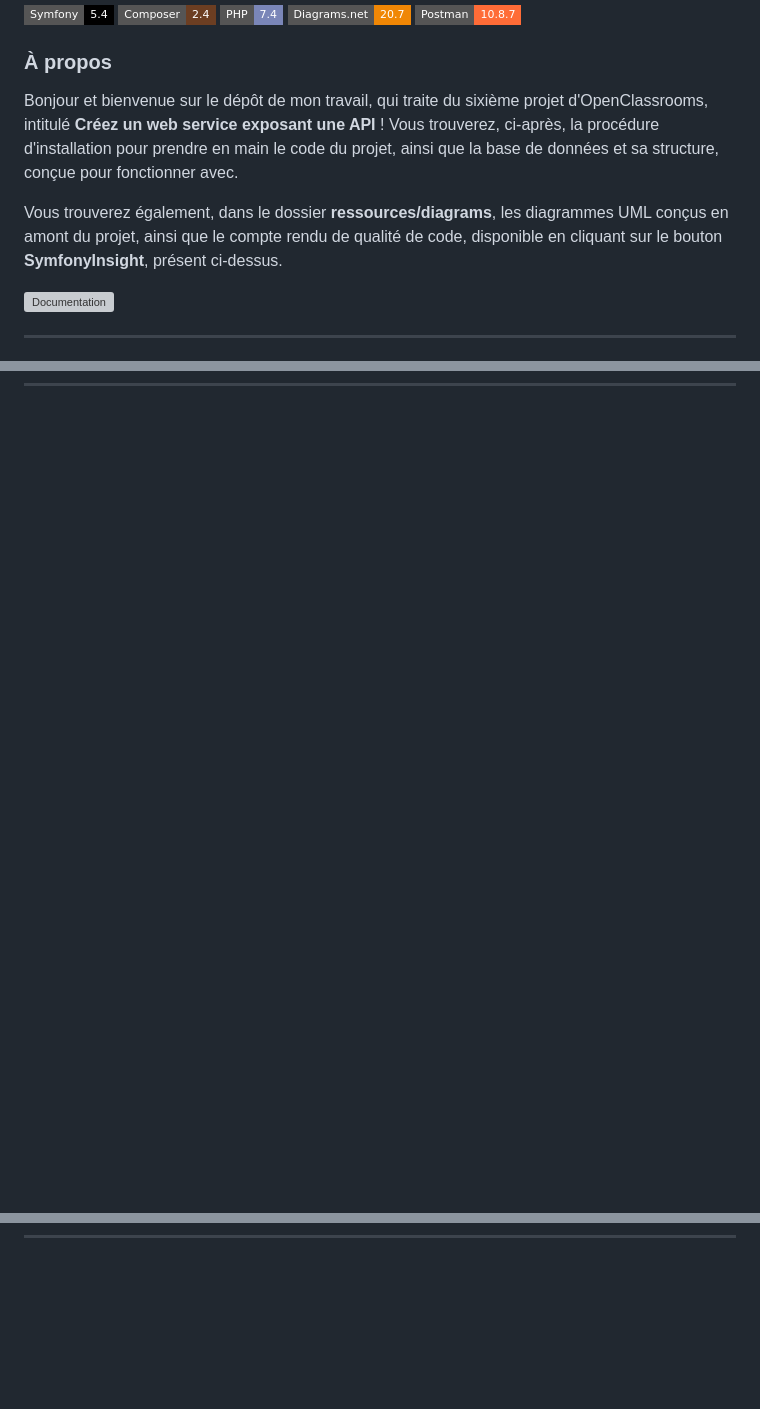
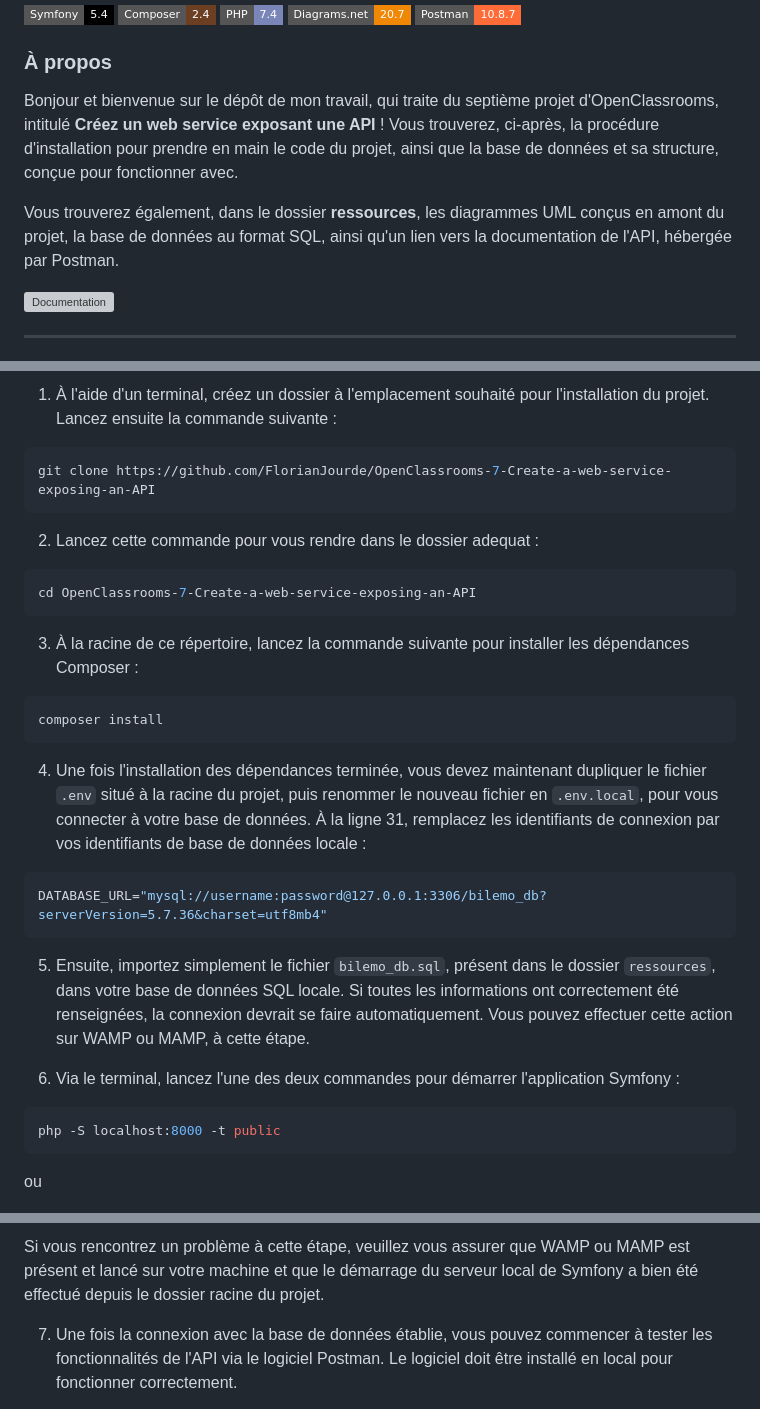
Before and after one commit to FlorianJourde/OpenClassrooms-7-Create-a-web-service-exposing-an-API, a Markdown page: README.md, 3 parts joined by grey strips. Drawn GitHub-style; badges without logos; blank space fills up the shorter version; grey boxes are pictures that could not be loaded.

````diff
--- a/README.md
+++ b/README.md
@@ -11,9 +11,9 @@
 
 ### À propos
 
-Bonjour et bienvenue sur le dépôt de mon travail, qui traite du sixième projet d'OpenClassrooms, intitulé **Créez un web service exposant une API** ! Vous trouverez, ci-après, la procédure d'installation pour prendre en main le code du projet, ainsi que la base de données et sa structure, conçue pour fonctionner avec.
+Bonjour et bienvenue sur le dépôt de mon travail, qui traite du septième projet d'OpenClassrooms, intitulé **Créez un web service exposant une API** ! Vous trouverez, ci-après, la procédure d'installation pour prendre en main le code du projet, ainsi que la base de données et sa structure, conçue pour fonctionner avec.
 
-Vous trouverez également, dans le dossier **ressources/diagrams**, les diagrammes UML conçus en amont du projet, ainsi que le compte rendu de qualité de code, disponible en cliquant sur le bouton **SymfonyInsight**, présent ci-dessus.
+Vous trouverez également, dans le dossier **ressources**, les diagrammes UML conçus en amont du projet, la base de données au format SQL, ainsi qu'un lien vers la documentation de l'API, hébergée par Postman.
 
 [![Documentation](https://img.shields.io/badge/Preview%20site--95aabd?style=for-the-badge&logo=Postman&logoColor=white)](https://documenter.getpostman.com/view/25406820/2s935sohQC)
 
@@ -34,25 +34,35 @@ Pour pouvoir installer ce projet, le gestionnaire de dépendance **Composer** do
 
-[comment]: <> (1. À l'aide d'un terminal, créez un dossier à l'emplacement souhaité pour l'installation du projet. Lancez la commande suivante :)
+1. À l'aide d'un terminal, créez un dossier à l'emplacement souhaité pour l'installation du projet. Lancez ensuite la commande suivante :
 
-[comment]: <> (```shell)
+```shell
+git clone https://github.com/FlorianJourde/OpenClassrooms-7-Create-a-web-service-exposing-an-API
+```
 
-[comment]: <> (git clone https://github.com/FlorianJourde/OpenClassrooms-6-Develop-the-SnowTricks-community-site.git)
+2. Lancez cette commande pour vous rendre dans le dossier adequat :
 
-[comment]: <> (```)
+```shell
+cd OpenClassrooms-7-Create-a-web-service-exposing-an-API
+```
 
-[comment]: <> (2. Lancez cette commande pour vous rendre dans le dossier adequat :)
+3. À la racine de ce répertoire, lancez la commande suivante pour installer les dépendances Composer :
 
-[comment]: <> (```shell)
+```shell
+composer install
+```
 
-[comment]: <> (cd OpenClassrooms-6-Develop-the-SnowTricks-community-site)
+4. Une fois l'installation des dépendances terminée, vous devez maintenant dupliquer le fichier `.env` situé à la racine du projet, puis renommer le nouveau fichier en `.env.local`, pour vous connecter à votre base de données. À la ligne 31, remplacez les identifiants de connexion par vos identifiants de base de données locale :
 
-[comment]: <> (```)
+```php
+DATABASE_URL="mysql://username:password@127.0.0.1:3306/bilemo_db?serverVersion=5.7.36&charset=utf8mb4"
+```
 
-[comment]: <> (3. À la racine de ce répertoire, lancez la commande suivante pour installer les dépendances Composer :)
+5. Ensuite, importez simplement le fichier `bilemo_db.sql`, présent dans le dossier `ressources`, dans votre base de données SQL locale. Si toutes les informations ont correctement été renseignées, la connexion devrait se faire automatiquement. Vous pouvez effectuer cette action sur WAMP ou MAMP, à cette étape.
 
-[comment]: <> (```shell)
+6. Via le terminal, lancez l'une des deux commandes pour démarrer l'application Symfony :
 
-[comment]: <> (composer install)
+```zsh
+php -S localhost:8000 -t public
+```
 
-[comment]: <> (```)
+ou
 
@@ -60,5 +72,5 @@ Pour pouvoir installer ce projet, le gestionnaire de dépendance **Composer** do
 
-[comment]: <> (```php)
+Si vous rencontrez un problème à cette étape, veuillez vous assurer que WAMP ou MAMP est présent et lancé sur votre machine et que le démarrage du serveur local de Symfony a bien été effectué depuis le dossier racine du projet.
 
-[comment]: <> (DATABASE_URL="mysql://username:password@127.0.0.1:3306/snowtricks_db?serverVersion=5.7.36&charset=utf8mb4")
+7. Une fois la connexion avec la base de données établie, vous pouvez commencer à tester les fonctionnalités de l'API via le logiciel Postman. Le logiciel doit être installé en local pour fonctionner correctement.
 
````
Also changed, not shown: other parts of README.md (+5 -43 lines).
